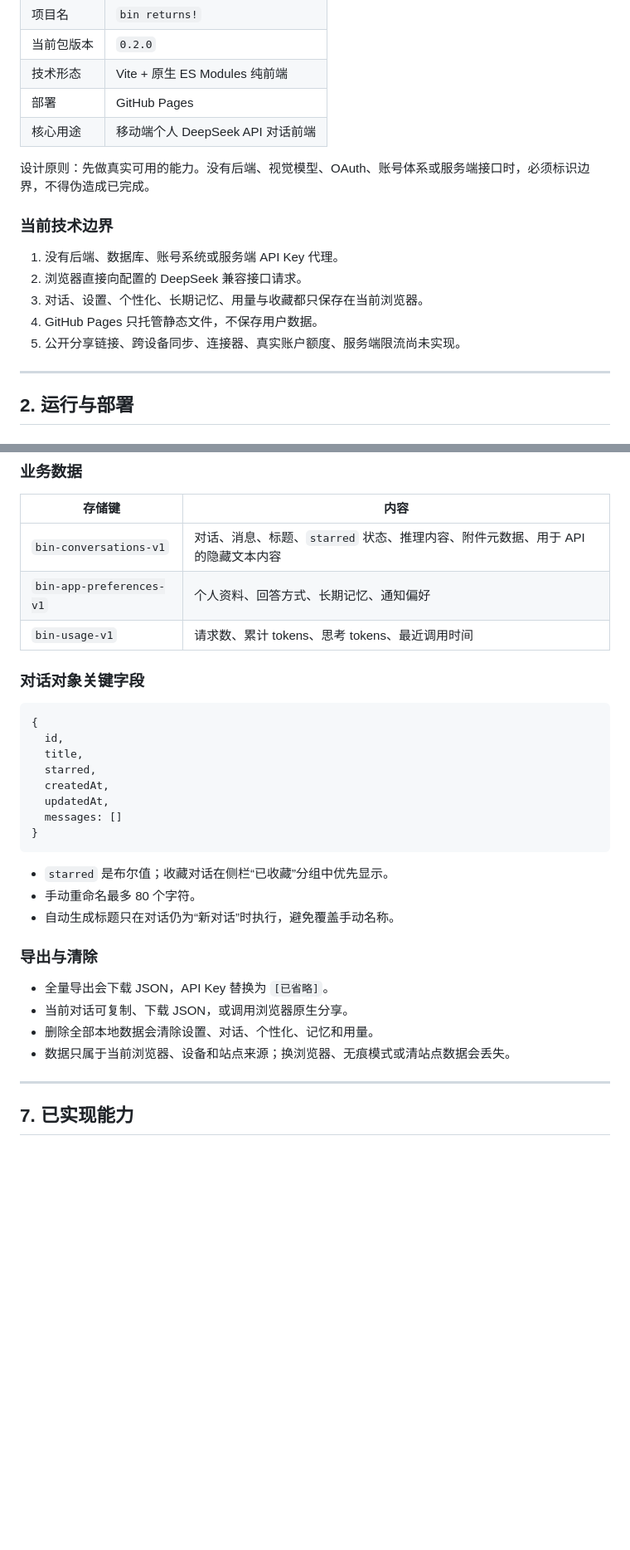
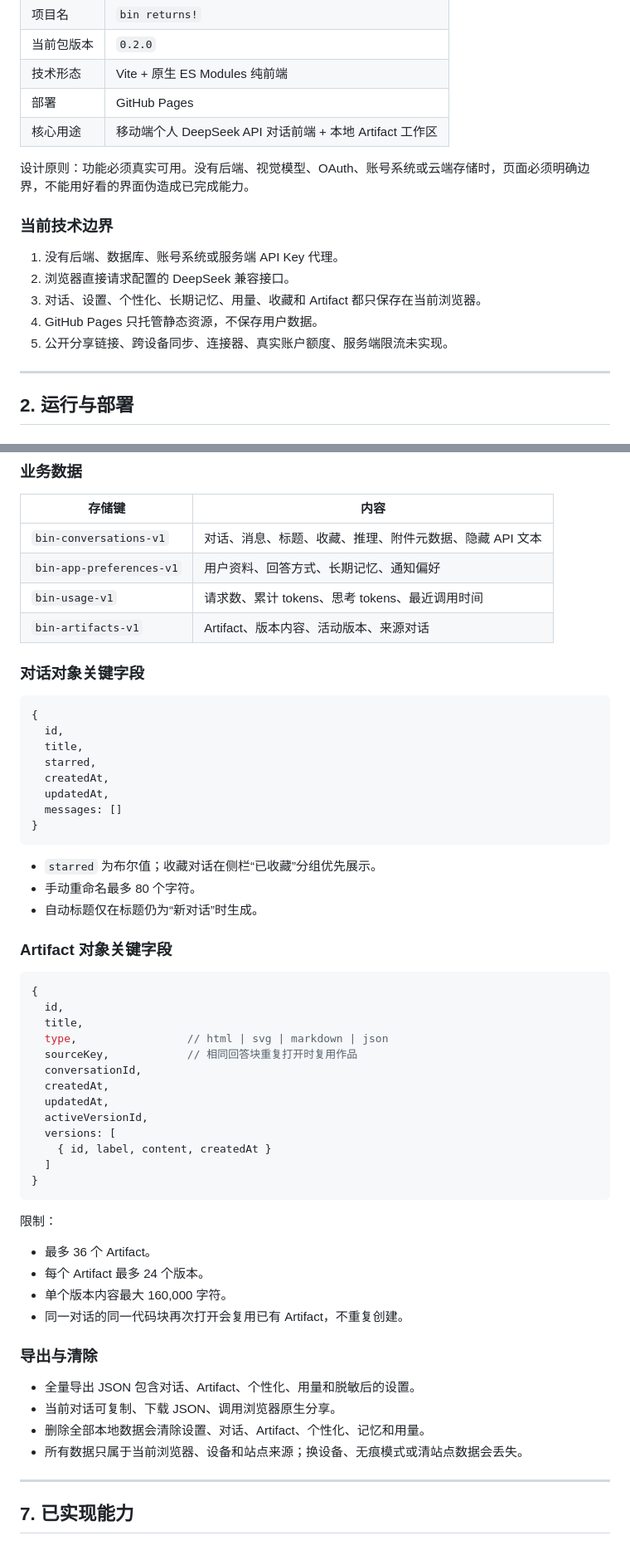
Before and after one commit to dagasolo138-lgtm/ggg, a Markdown page: codex.md, 2 parts joined by grey strips. Shown at 83% size. Drawn GitHub-style; blank space fills up the shorter version.

````diff
--- a/codex.md
+++ b/codex.md
@@ -15,17 +15,17 @@
 | 当前包版本 | `0.2.0` |
 | 技术形态 | Vite + 原生 ES Modules 纯前端 |
 | 部署 | GitHub Pages |
-| 核心用途 | 移动端个人 DeepSeek API 对话前端 |
+| 核心用途 | 移动端个人 DeepSeek API 对话前端 + 本地 Artifact 工作区 |
 
-设计原则：先做真实可用的能力。没有后端、视觉模型、OAuth、账号体系或服务端接口时，必须标识边界，不得伪造成已完成。
+设计原则：功能必须真实可用。没有后端、视觉模型、OAuth、账号系统或云端存储时，页面必须明确边界，不能用好看的界面伪造成已完成能力。
 
 ### 当前技术边界
 
 1. 没有后端、数据库、账号系统或服务端 API Key 代理。
-2. 浏览器直接向配置的 DeepSeek 兼容接口请求。
-3. 对话、设置、个性化、长期记忆、用量与收藏都只保存在当前浏览器。
-4. GitHub Pages 只托管静态文件，不保存用户数据。
-5. 公开分享链接、跨设备同步、连接器、真实账户额度、服务端限流尚未实现。
+2. 浏览器直接请求配置的 DeepSeek 兼容接口。
+3. 对话、设置、个性化、长期记忆、用量、收藏和 Artifact 都只保存在当前浏览器。
+4. GitHub Pages 只托管静态资源，不保存用户数据。
+5. 公开分享链接、跨设备同步、连接器、真实账户额度、服务端限流未实现。
 
 ---
 
@@ -264,9 +278,10 @@ deepseek-v4-pro
 
 | 存储键 | 内容 |
 |---|---|
-| `bin-conversations-v1` | 对话、消息、标题、`starred` 状态、推理内容、附件元数据、用于 API 的隐藏文本内容 |
-| `bin-app-preferences-v1` | 个人资料、回答方式、长期记忆、通知偏好 |
+| `bin-conversations-v1` | 对话、消息、标题、收藏、推理、附件元数据、隐藏 API 文本 |
+| `bin-app-preferences-v1` | 用户资料、回答方式、长期记忆、通知偏好 |
 | `bin-usage-v1` | 请求数、累计 tokens、思考 tokens、最近调用时间 |
+| `bin-artifacts-v1` | Artifact、版本内容、活动版本、来源对话 |
 
 ### 对话对象关键字段
 
@@ -281,16 +296,41 @@ deepseek-v4-pro
 }
 ```
 
-- `starred` 是布尔值；收藏对话在侧栏“已收藏”分组中优先显示。
+- `starred` 为布尔值；收藏对话在侧栏“已收藏”分组优先展示。
 - 手动重命名最多 80 个字符。
-- 自动生成标题只在对话仍为“新对话”时执行，避免覆盖手动名称。
+- 自动标题仅在标题仍为“新对话”时生成。
+
+### Artifact 对象关键字段
+
+```js
+{
+  id,
+  title,
+  type,                 // html | svg | markdown | json
+  sourceKey,            // 相同回答块重复打开时复用作品
+  conversationId,
+  createdAt,
+  updatedAt,
+  activeVersionId,
+  versions: [
+    { id, label, content, createdAt }
+  ]
+}
+```
+
+限制：
+
+- 最多 36 个 Artifact。
+- 每个 Artifact 最多 24 个版本。
+- 单个版本内容最大 160,000 字符。
+- 同一对话的同一代码块再次打开会复用已有 Artifact，不重复创建。
 
 ### 导出与清除
 
-- 全量导出会下载 JSON，API Key 替换为 `[已省略]`。
-- 当前对话可复制、下载 JSON，或调用浏览器原生分享。
-- 删除全部本地数据会清除设置、对话、个性化、记忆和用量。
-- 数据只属于当前浏览器、设备和站点来源；换浏览器、无痕模式或清站点数据会丢失。
+- 全量导出 JSON 包含对话、Artifact、个性化、用量和脱敏后的设置。
+- 当前对话可复制、下载 JSON、调用浏览器原生分享。
+- 删除全部本地数据会清除设置、对话、Artifact、个性化、记忆和用量。
+- 所有数据只属于当前浏览器、设备和站点来源；换设备、无痕模式或清站点数据会丢失。
 
 ---
 
````
Also changed, not shown: other parts of codex.md (+121 -74 lines).
